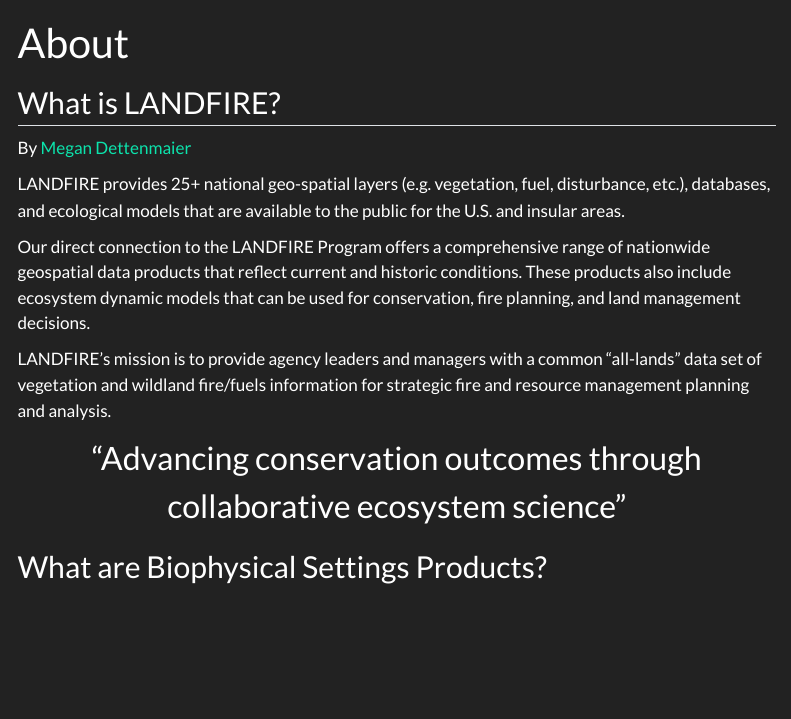
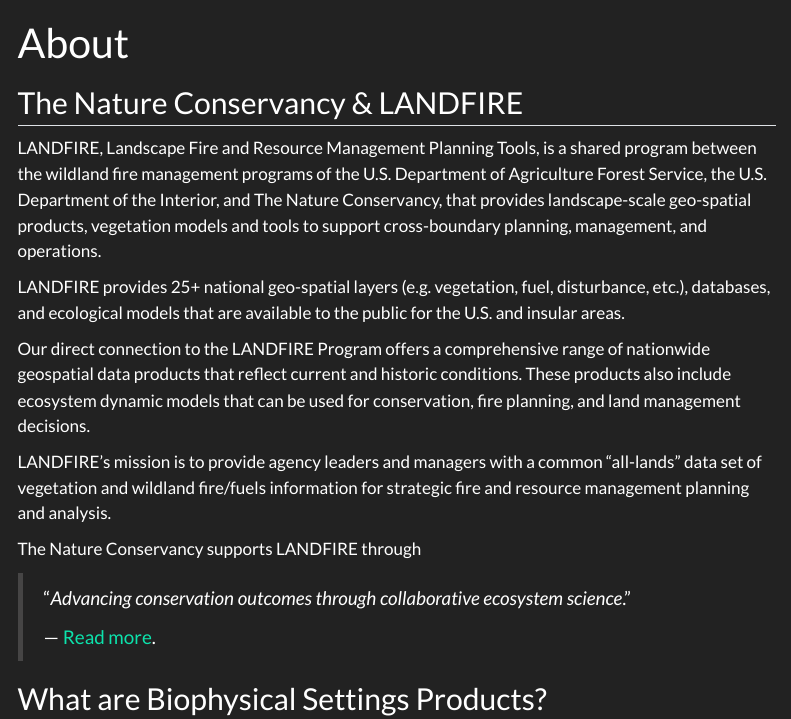
Before and after one commit to mdettenmaier/wyba, a Quarto document (about.qmd): the page in a window 1100 px wide, from its top. Rendered offline with R 4.5, knitr and Pandoc in place of Quarto, with nearby package versions; menus at the side of the page are left out.

Commit message:
small updates to about page

```diff
--- a/about.qmd
+++ b/about.qmd
@@ -2,9 +2,9 @@
 title: "About"
 ---
 
-## What is LANDFIRE?
+## The Nature Conservancy & LANDFIRE
 
-By [Megan Dettenmaier](https://www.linkedin.com/in/megan-dettenmaier-7a6765194/)
+LANDFIRE, Landscape Fire and Resource Management Planning Tools, is a shared program between the wildland fire management programs of the U.S. Department of Agriculture Forest Service, the U.S. Department of the Interior, and The Nature Conservancy, that provides landscape-scale geo-spatial products, vegetation models and tools to support cross-boundary planning, management, and operations.
 
 LANDFIRE provides 25+ national geo-spatial layers (e.g. vegetation, fuel, disturbance, etc.), databases, and ecological models that are available to the public for the U.S. and insular areas.
 
@@ -12,11 +12,11 @@
 
 LANDFIRE's mission is to provide agency leaders and managers with a common "all-lands" data set of vegetation and wildland fire/fuels information for strategic fire and resource management planning and analysis.
 
+The Nature Conservancy supports LANDFIRE through
 
-
-<p class="text-center">
-<font size="6"> "Advancing conservation outcomes through collaborative ecosystem science" </font>
-</p>
+>"_Advancing conservation outcomes through collaborative ecosystem science_."
+>
+> --- [Read more](https://landfire.gov){target="blank"}.
 
 
 ## What are Biophysical Settings Products?
```
Also changed, not shown: docs/search.json, 1 other file.
